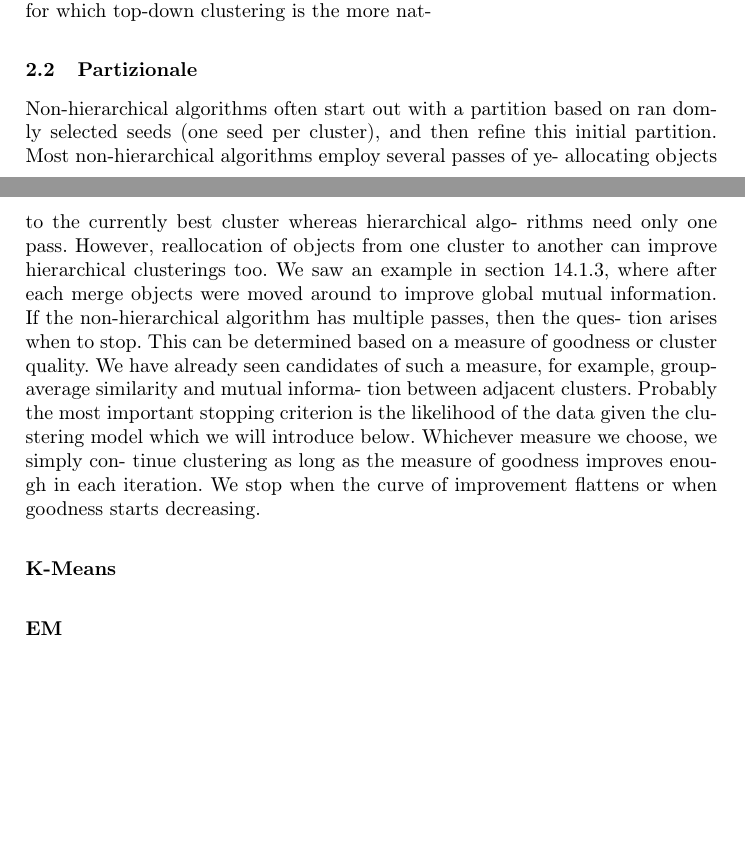
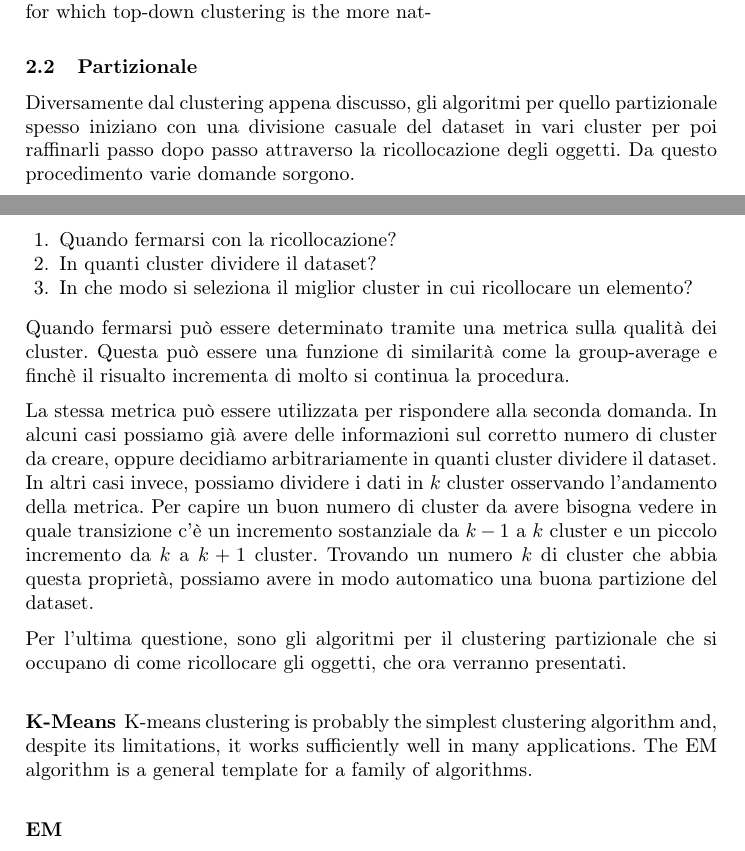
Before and after one commit to giusdp/Clustering-Techniques, a LaTeX paper (report/report.tex): two parts of pages 3 and 4 of 4, joined at a grey line, cut so that both start at the same text, the shorter picture padded with empty space. Compiled offline with pdfLaTeX.

Commit message:
wrote new section

```diff
--- a/report/report.tex
+++ b/report/report.tex
@@ -113,27 +113,32 @@
 	However, there are tasks for which top-down clustering is the more nat-
 
 	\subsection{Partizionale}
-	Non-hierarchical algorithms often start out with a partition based on ran
-domly selected seeds (one seed per cluster), and then refine this initial
-partition. Most non-hierarchical algorithms employ several passes of ye-
-allocating objects to the currently best cluster whereas hierarchical algo-
-rithms need only one pass. However, reallocation of objects from one
-cluster to another can improve hierarchical clusterings too. We saw an
-example in section 14.1.3, where after each merge objects were moved
-around to improve global mutual information.
-If the non-hierarchical algorithm has multiple passes, then the ques-
-tion arises when to stop. This can be determined based on a measure
-of goodness or cluster quality. We have already seen candidates of such
-a measure, for example, group-average similarity and mutual informa-
-tion between adjacent clusters. Probably the most important stopping
-criterion is the likelihood of the data given the clustering model which
-we will introduce below. Whichever measure we choose, we simply con-
-tinue clustering as long as the measure of goodness improves enough in
-each iteration. We stop when the curve of improvement flattens or when
-goodness starts decreasing.
+	Diversamente dal clustering appena discusso, gli algoritmi per quello partizionale spesso
+	iniziano con una divisione casuale del dataset in vari cluster per poi raffinarli passo dopo passo attraverso
+	la ricollocazione degli oggetti. Da questo procedimento varie domande sorgono.
+	\begin{enumerate}
+		\item Quando fermarsi con la ricollocazione?
+		\item In quanti cluster dividere il dataset?
+		\item In che modo si seleziona il miglior cluster in cui ricollocare un elemento?
+	\end{enumerate}
+	Quando fermarsi può essere determinato tramite una metrica sulla qualità dei cluster. Questa può essere una funzione
+	di similarità come la group-average e finchè il risualto incrementa di molto si continua la procedura.
+	\acapo
+	La stessa metrica può essere utilizzata per rispondere alla seconda domanda. In alcuni casi possiamo già avere
+	delle informazioni sul corretto numero di cluster da creare, oppure decidiamo arbitrariamente in quanti cluster dividere il dataset.
+	In altri casi invece, possiamo dividere i dati in $k$ cluster osservando l'andamento della metrica.
+	Per capire un buon numero di cluster da avere bisogna vedere in quale transizione c'è un
+	incremento sostanziale da $k-1$ a $k$ cluster e un piccolo incremento da $k$ a $k+1$ cluster.
+	Trovando un numero $k$ di cluster che abbia questa proprietà, possiamo avere in modo automatico una buona partizione del dataset.
+	\acapo
+	Per l'ultima questione, sono gli algoritmi per il clustering partizionale che si occupano di come ricollocare gli oggetti, che ora verranno
+	presentati.
+	\subsubsection{K-Means}
+	K-means clustering is probably the simplest
+	clustering algorithm and, despite its limitations, it works sufficiently well
+	in many applications. The EM algorithm is a general template for a family
+	of algorithms.
 
-
-	\subsubsection{K-Means}
 	\subsubsection{EM}
     \section{Sessione Sperimentale}
     \section{Conclusioni}
```
Also changed, not shown: report/report.pdf.
